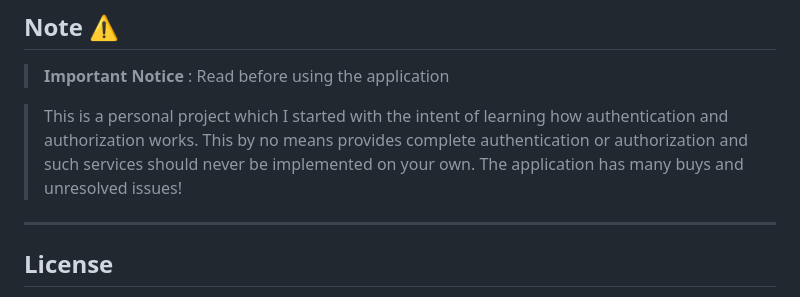
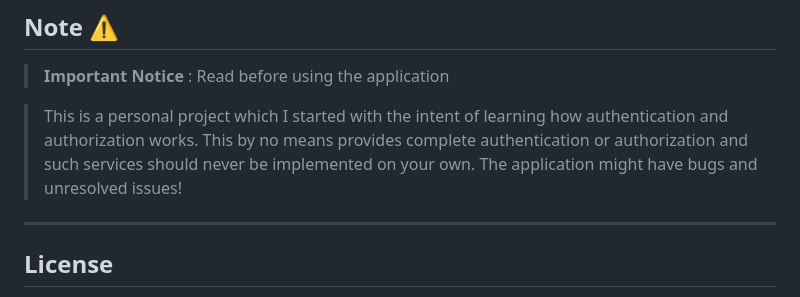
Before and after one commit to bhardwajrizul/EasyAuth-v1, a Markdown page: README.md, the part around one of its changes. Rendered like a GitHub page.

Commit message:
[Update] Readme update for new features

```diff
--- a/README.md
+++ b/README.md
@@ -116,7 +116,7 @@ For major changes, please open an issue first to discuss what you would like to
 >  **Important Notice** : Read before using the application
 
 >This is a personal project which I started with the intent of learning how authentication and authorization works.
-This by no means provides complete authentication or authorization and such services should never be implemented on your own. The application has many buys and unresolved issues!
+This by no means provides complete authentication or authorization and such services should never be implemented on your own. The application might have bugs and unresolved issues!
 
 ***
 ## License
```
Also changed, not shown: other parts of README.md (+1 -1 lines).
